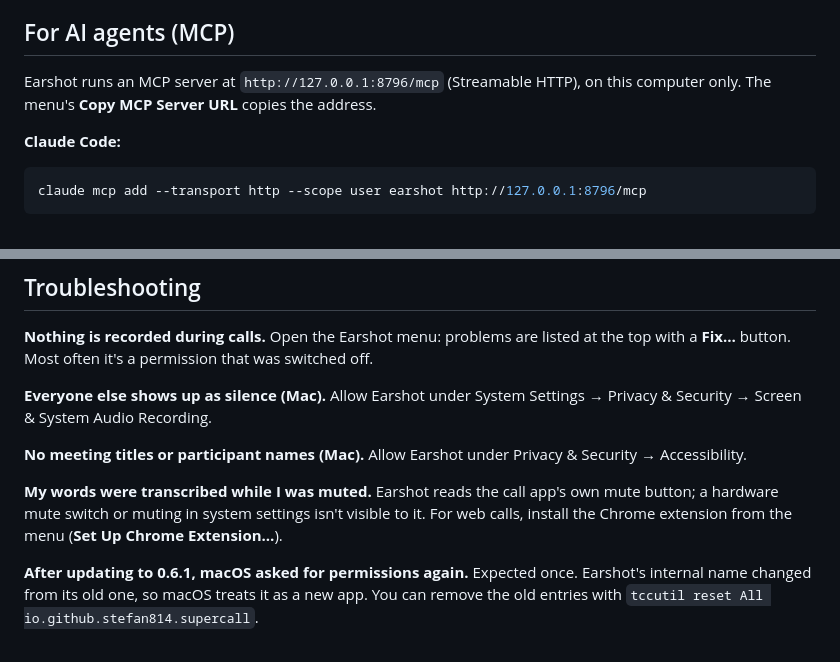
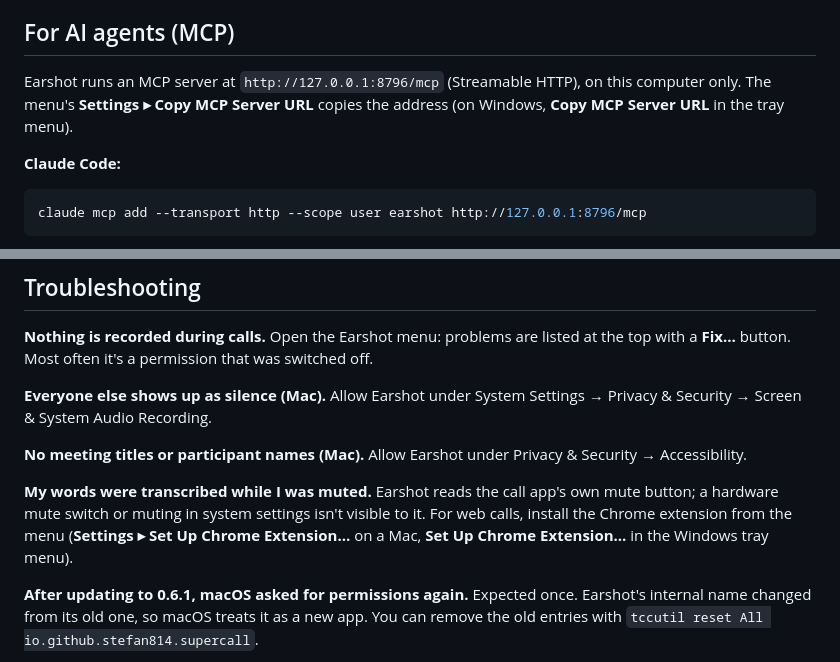
Before and after one commit to stefan814/earshot-releases, a Markdown page: README.md, 2 parts joined by grey strips. Rendered like a GitHub page.

```diff
--- a/README.md
+++ b/README.md
@@ -156,7 +156,7 @@ A call ends when the call app stops using the microphone and speakers for 25 sec
 
 ## For AI agents (MCP)
 
-Earshot runs an MCP server at `http://127.0.0.1:8796/mcp` (Streamable HTTP), on this computer only. The menu's **Copy MCP Server URL** copies the address.
+Earshot runs an MCP server at `http://127.0.0.1:8796/mcp` (Streamable HTTP), on this computer only. The menu's **Settings ▸ Copy MCP Server URL** copies the address (on Windows, **Copy MCP Server URL** in the tray menu).
 
 **Claude Code:**
 
@@ -241,7 +241,7 @@ The phone app checks too, from version 0.7.5: a banner on its home screen, and o
 
 **No meeting titles or participant names (Mac).** Allow Earshot under Privacy & Security → Accessibility.
 
-**My words were transcribed while I was muted.** Earshot reads the call app's own mute button; a hardware mute switch or muting in system settings isn't visible to it. For web calls, install the Chrome extension from the menu (**Set Up Chrome Extension…**).
+**My words were transcribed while I was muted.** Earshot reads the call app's own mute button; a hardware mute switch or muting in system settings isn't visible to it. For web calls, install the Chrome extension from the menu (**Settings ▸ Set Up Chrome Extension…** on a Mac, **Set Up Chrome Extension…** in the Windows tray menu).
 
 **After updating to 0.6.1, macOS asked for permissions again.** Expected once. Earshot's internal name changed from its old one, so macOS treats it as a new app. You can remove the old entries with `tccutil reset All io.github.stefan814.supercall`.
 
```
Also changed, not shown: other parts of README.md (+4 -4 lines), docs/menu.png.
